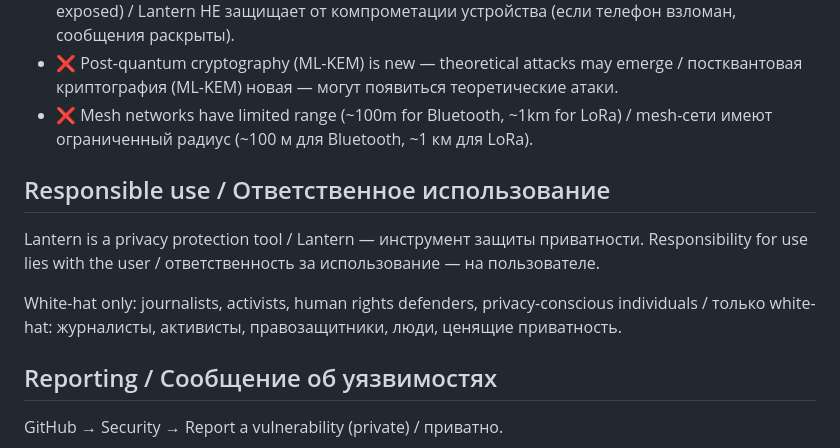
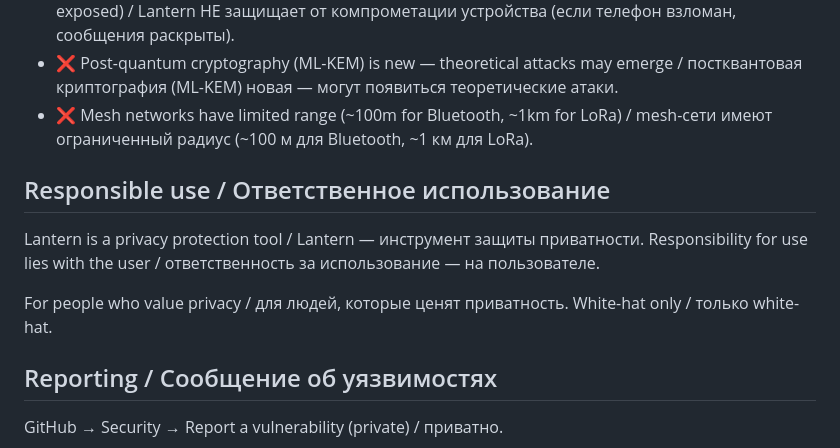
Before and after one commit to Julia7856/lantern, a Markdown page: THREAT_MODEL.md, the part around the change. GitHub-like rendering.

Commit message:
docs: add THREAT_MODEL.md / добавлена модель угроз

```diff
--- a/THREAT_MODEL.md
+++ b/THREAT_MODEL.md
@@ -73,16 +73,14 @@ W3C DID (децентрализованная идентичность, без
   постквантовая криптография (ML-KEM) новая — могут появиться теоретические атаки.
 - ❌ Mesh networks have limited range (~100m for Bluetooth, ~1km for LoRa) /
   mesh-сети имеют ограниченный радиус (~100 м для Bluetooth, ~1 км для LoRa).
-
 ## Responsible use / Ответственное использование
 
 Lantern is a privacy protection tool / Lantern — инструмент защиты приватности.
 Responsibility for use lies with the user / ответственность за использование — на
 пользователе.
 
-White-hat only: journalists, activists, human rights defenders, privacy-conscious
-individuals / только white-hat: журналисты, активисты, правозащитники, люди,
-ценящие приватность.
+For people who value privacy / для людей, которые ценят приватность.
+White-hat only / только white-hat.
 
 ## Reporting / Сообщение об уязвимостях
 
```
